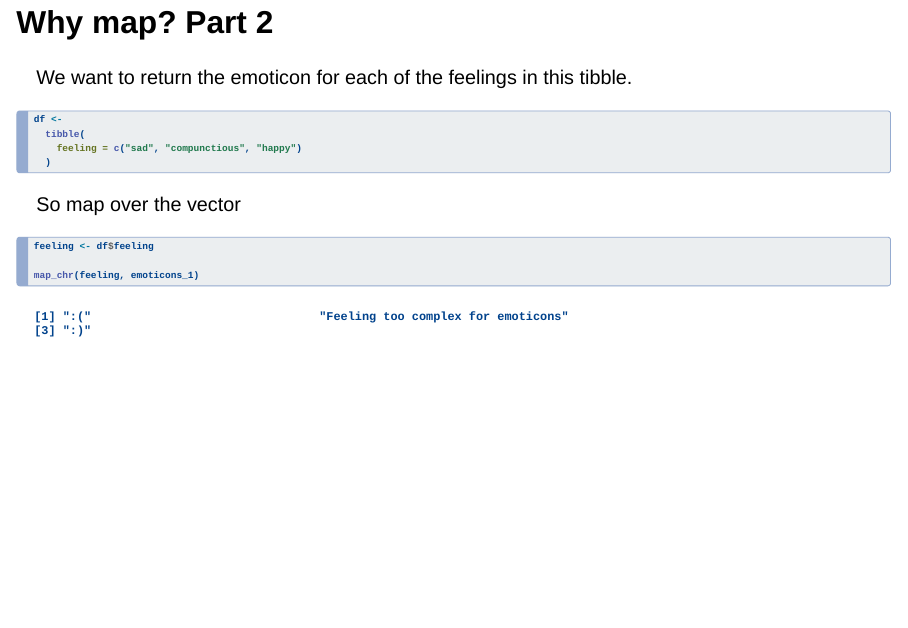
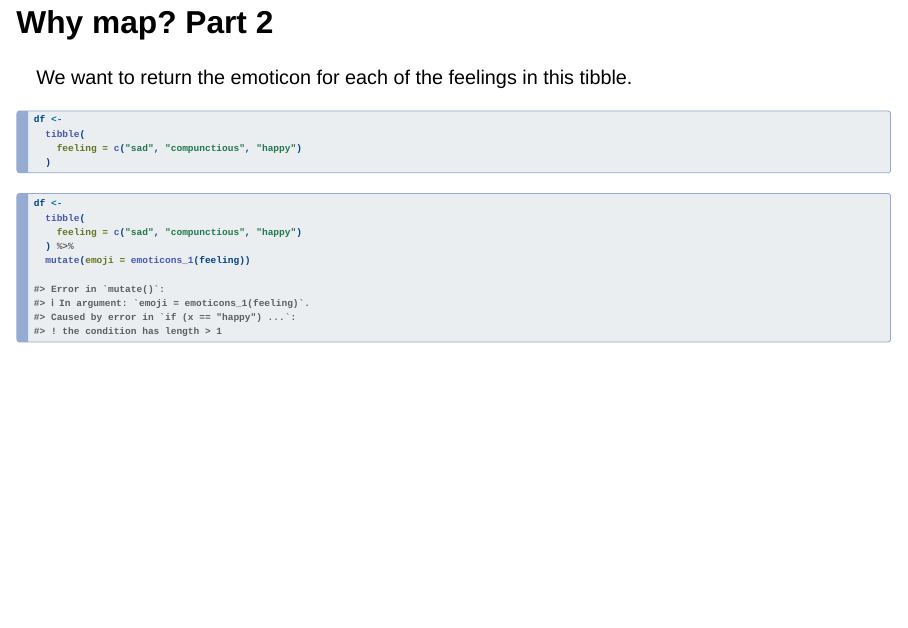
Before and after one commit to climate-change-stats-and-modelling-SG/intro_to_map, a Quarto document (intro_to_map_pres.qmd): page 15 of 16 before the commit and page 15 of 17 after it. Rendered offline with R 4.5, knitr and Pandoc in place of Quarto, with nearby package versions; drawn as Slidy slides in place of the format the file asks for.

Commit message:
Add mutate error example

````diff
--- a/intro_to_map_pres.qmd
+++ b/intro_to_map_pres.qmd
@@ -190,3 +190,15 @@ df <-
 
 . . .
 
+```{r, eval=FALSE}
+
+df <-
+  tibble(
+    feeling = c("sad", "compunctious", "happy")
+  ) %>%
+  mutate(emoji = emoticons_1(feeling))
+
+#> Error in `mutate()`:
+#> ℹ In argument: `emoji = emoticons_1(feeling)`.
+#> Caused by error in `if (x == "happy") ...`:
+#> ! the condition has length > 1
````
Also changed, not shown: intro_to_map_pres.qmd (10 more changed lines).
